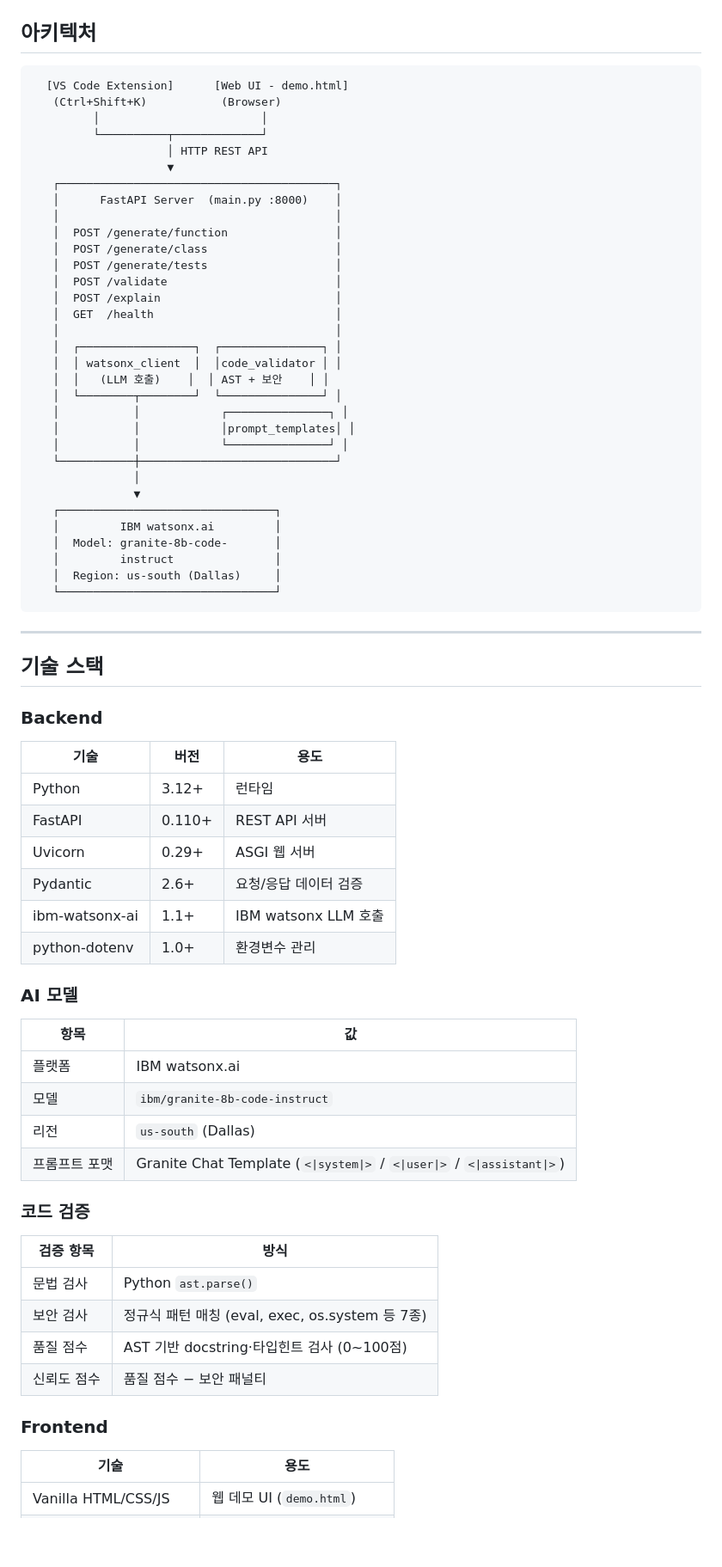
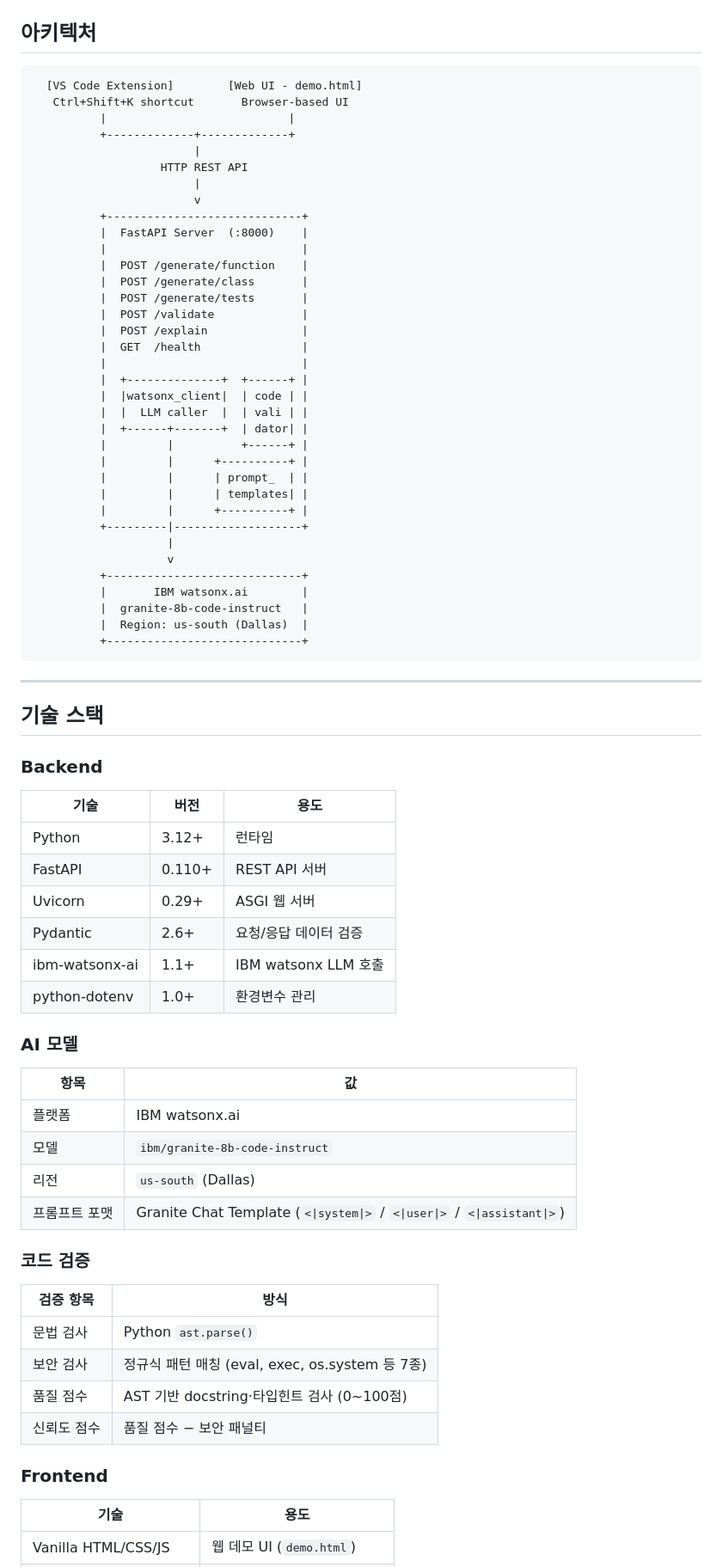
Before and after one commit to sooomni/code_generator, a Markdown page: README.md, the part around one of its changes. Shown at 86% size. Drawn GitHub-style; blank space fills up the shorter version.

````diff
--- a/README.md
+++ b/README.md
@@ -20,38 +33,41 @@ IBM watsonx와 Granite 코드 모델을 활용한 Python 코드 자동 생성
 ## 아키텍처
 
 ```
-  [VS Code Extension]      [Web UI - demo.html]
-   (Ctrl+Shift+K)           (Browser)
-         │                        │
-         └──────────┬─────────────┘
-                    │ HTTP REST API
-                    ▼
-   ┌─────────────────────────────────────────┐
-   │      FastAPI Server  (main.py :8000)    │
-   │                                         │
-   │  POST /generate/function                │
-   │  POST /generate/class                   │
-   │  POST /generate/tests                   │
-   │  POST /validate                         │
-   │  POST /explain                          │
-   │  GET  /health                           │
-   │                                         │
-   │  ┌─────────────────┐  ┌───────────────┐ │
-   │  │ watsonx_client  │  │code_validator │ │
-   │  │   (LLM 호출)    │  │ AST + 보안    │ │
-   │  └────────┬────────┘  └───────────────┘ │
-   │           │            ┌───────────────┐ │
-   │           │            │prompt_templates│ │
-   │           │            └───────────────┘ │
-   └───────────┼─────────────────────────────┘
-               │
-               ▼
-   ┌────────────────────────────────┐
-   │         IBM watsonx.ai         │
-   │  Model: granite-8b-code-       │
-   │         instruct               │
-   │  Region: us-south (Dallas)     │
-   └────────────────────────────────┘
+  [VS Code Extension]        [Web UI - demo.html]
+   Ctrl+Shift+K shortcut       Browser-based UI
+          |                           |
+          +-------------+-------------+
+                        |
+                   HTTP REST API
+                        |
+                        v
+          +-----------------------------+
+          |  FastAPI Server  (:8000)    |
+          |                             |
+          |  POST /generate/function    |
+          |  POST /generate/class       |
+          |  POST /generate/tests       |
+          |  POST /validate             |
+          |  POST /explain              |
+          |  GET  /health               |
+          |                             |
+          |  +--------------+  +------+ |
+          |  |watsonx_client|  | code | |
+          |  |  LLM caller  |  | vali | |
+          |  +------+-------+  | dator| |
+          |         |          +------+ |
+          |         |      +----------+ |
+          |         |      | prompt_  | |
+          |         |      | templates| |
+          |         |      +----------+ |
+          +---------|-------------------+
+                    |
+                    v
+          +-----------------------------+
+          |       IBM watsonx.ai        |
+          |  granite-8b-code-instruct   |
+          |  Region: us-south (Dallas)  |
+          +-----------------------------+
 ```
 
 ---
@@ -59,6 +75,7 @@ IBM watsonx와 Granite 코드 모델을 활용한 Python 코드 자동 생성
 ## 기술 스택
 
 ### Backend
+
 | 기술 | 버전 | 용도 |
 |------|------|------|
 | Python | 3.12+ | 런타임 |
@@ -69,6 +86,7 @@ IBM watsonx와 Granite 코드 모델을 활용한 Python 코드 자동 생성
 | python-dotenv | 1.0+ | 환경변수 관리 |
 
 ### AI 모델
+
 | 항목 | 값 |
 |------|-----|
 | 플랫폼 | IBM watsonx.ai |
@@ -77,6 +95,7 @@ IBM watsonx와 Granite 코드 모델을 활용한 Python 코드 자동 생성
 | 프롬프트 포맷 | Granite Chat Template (`<\|system\|>` / `<\|user\|>` / `<\|assistant\|>`) |
 
 ### 코드 검증
+
 | 검증 항목 | 방식 |
 |----------|------|
 | 문법 검사 | Python `ast.parse()` |
@@ -85,6 +104,7 @@ IBM watsonx와 Granite 코드 모델을 활용한 Python 코드 자동 생성
 | 신뢰도 점수 | 품질 점수 − 보안 패널티 |
 
 ### Frontend
+
 | 기술 | 용도 |
 |------|------|
 | Vanilla HTML/CSS/JS | 웹 데모 UI (`demo.html`) |
````
Also changed, not shown: other parts of README.md (+76 -1 lines).
